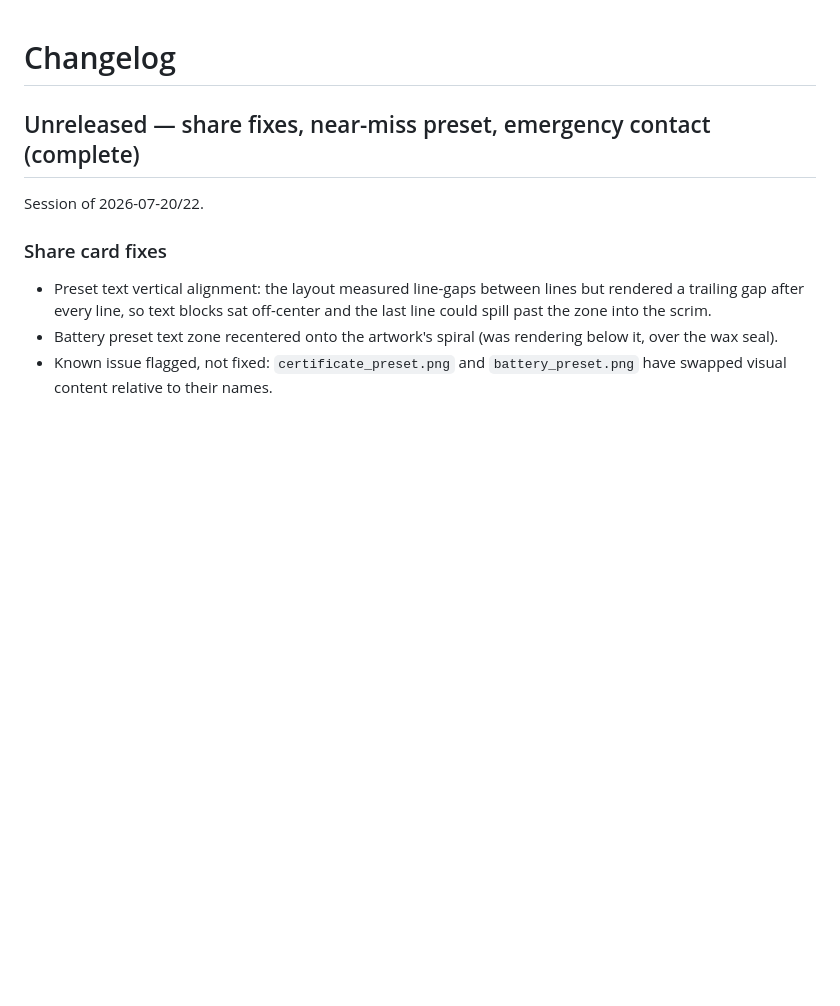
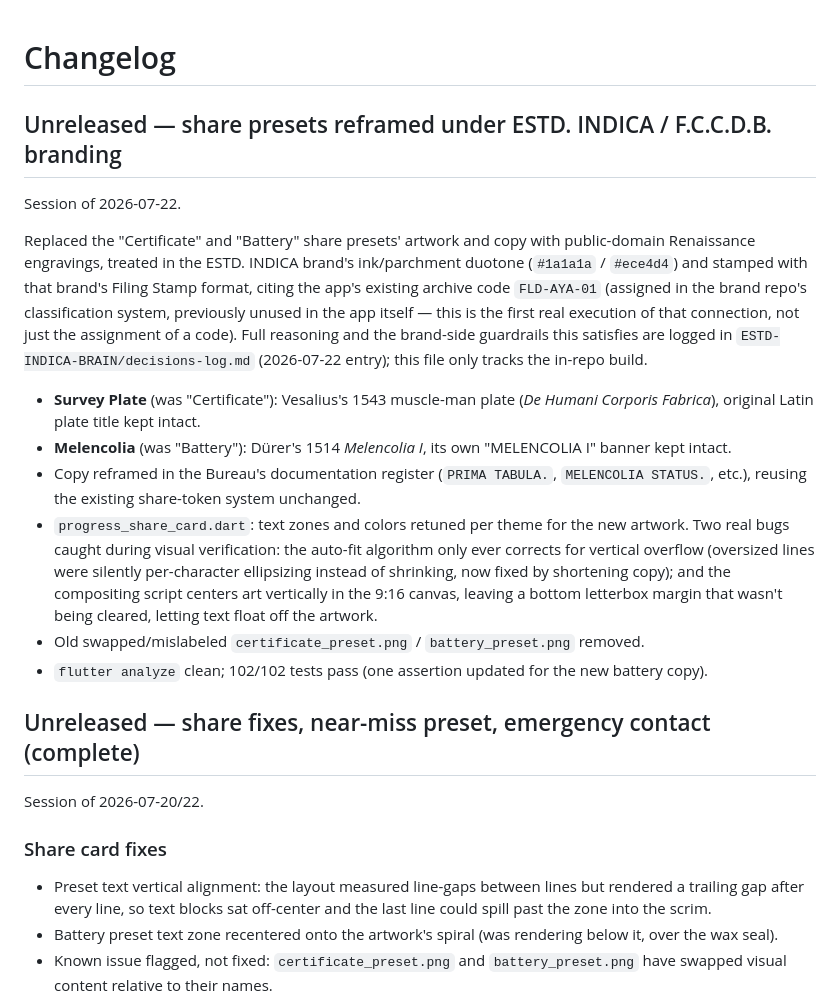
Before and after one commit to slenderdeveloperman/are-you-alive-flutter, a Markdown page: CHANGELOG.md, the part around the change. GitHub-like rendering; blank space fills up the shorter version.

Commit message:
docs: expand changelog and README for the Renaissance preset overhaul
The previous commit (ce18a45) shipped the artwork/copy change itself but
its changelog note was folded into an older "complete" entry rather than
given its own section, and the README's share-cards bullet still
described the old certificate/battery presets by name. Also cross-links
to the brand-side decision now logged in
ESTD-INDICA-BRAIN/decisions-log.md (2026-07-22 entry), which records why
this satisfies that brand's reveal guardrail and cartography-first
principle rather than working around them.

Co-Authored-By: Claude Sonnet 5 <noreply@anthropic.com>

```diff
--- a/CHANGELOG.md
+++ b/CHANGELOG.md
@@ -1,4 +1,37 @@
 # Changelog
+
+## Unreleased — share presets reframed under ESTD. INDICA / F.C.C.D.B. branding
+
+Session of 2026-07-22.
+
+Replaced the "Certificate" and "Battery" share presets' artwork and copy with
+public-domain Renaissance engravings, treated in the ESTD. INDICA brand's
+ink/parchment duotone (`#1a1a1a` / `#ece4d4`) and stamped with that brand's
+Filing Stamp format, citing the app's existing archive code `FLD-AYA-01`
+(assigned in the brand repo's classification system, previously unused in
+the app itself — this is the first real execution of that connection, not
+just the assignment of a code). Full reasoning and the brand-side guardrails
+this satisfies are logged in `ESTD-INDICA-BRAIN/decisions-log.md`
+(2026-07-22 entry); this file only tracks the in-repo build.
+
+- **Survey Plate** (was "Certificate"): Vesalius's 1543 muscle-man plate
+  (*De Humani Corporis Fabrica*), original Latin plate title kept intact.
+- **Melencolia** (was "Battery"): Dürer's 1514 *Melencolia I*, its own
+  "MELENCOLIA I" banner kept intact.
+- Copy reframed in the Bureau's documentation register (`PRIMA TABULA.`,
+  `MELENCOLIA STATUS.`, etc.), reusing the existing share-token system
+  unchanged.
+- `progress_share_card.dart`: text zones and colors retuned per theme for
+  the new artwork. Two real bugs caught during visual verification: the
+  auto-fit algorithm only ever corrects for vertical overflow (oversized
+  lines were silently per-character ellipsizing instead of shrinking, now
+  fixed by shortening copy); and the compositing script centers art
+  vertically in the 9:16 canvas, leaving a bottom letterbox margin that
+  wasn't being cleared, letting text float off the artwork.
+- Old swapped/mislabeled `certificate_preset.png` / `battery_preset.png`
+  removed.
+- `flutter analyze` clean; 102/102 tests pass (one assertion updated for
+  the new battery copy).
 
 ## Unreleased — share fixes, near-miss preset, emergency contact (complete)
 
```
Also changed, not shown: README.md (+6 -3 lines).
